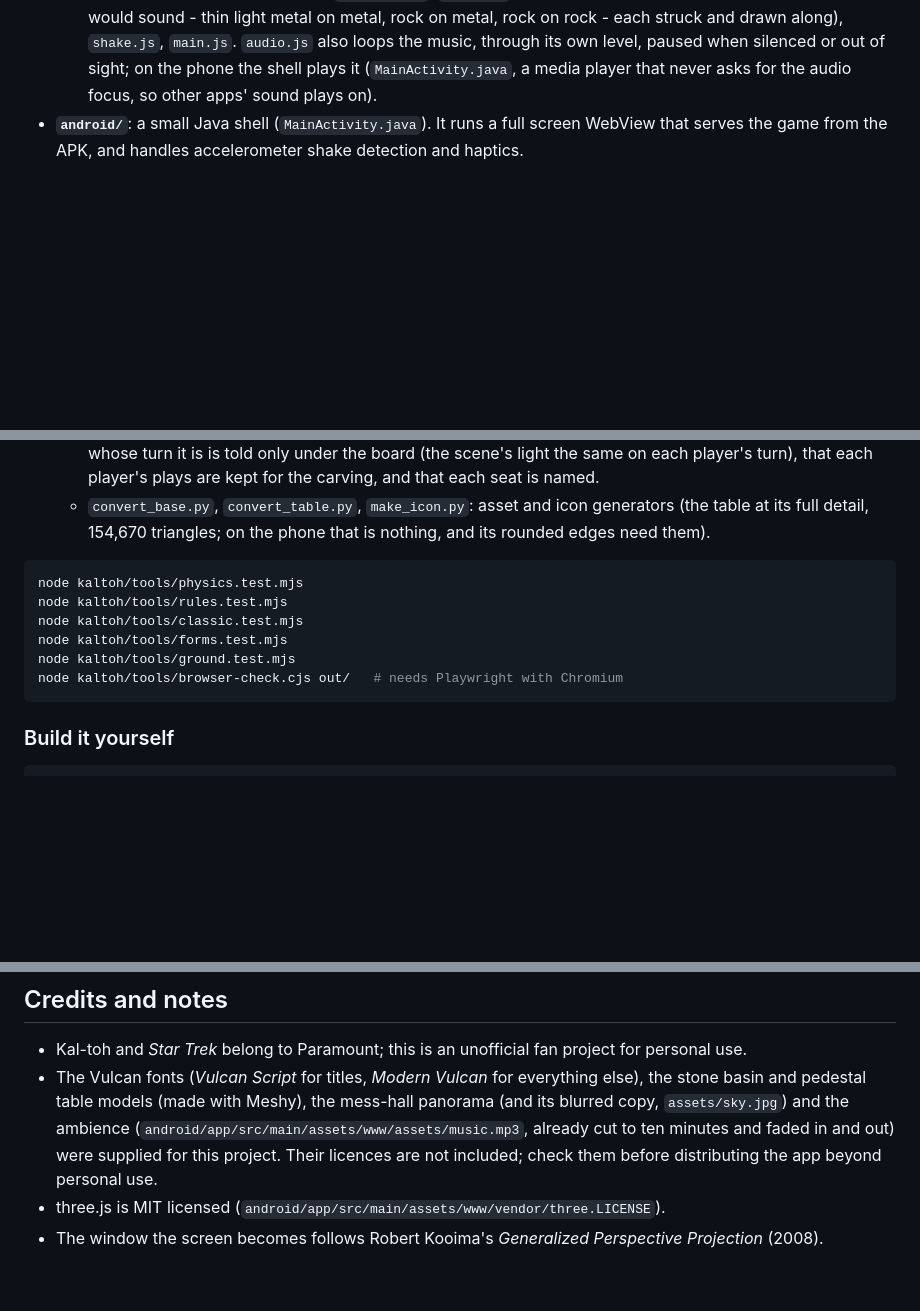
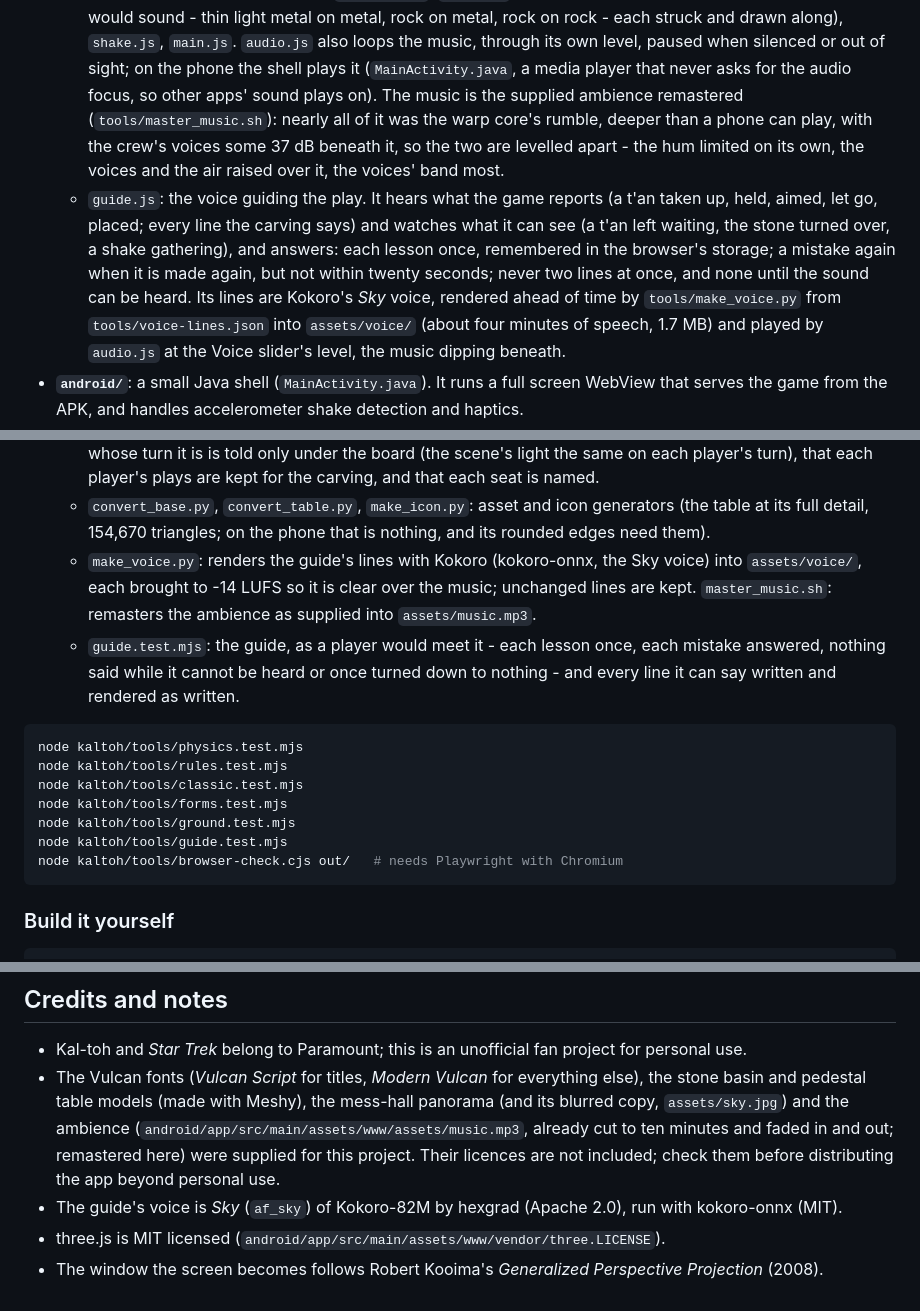
Before and after one commit to dotails/Christopher, a Markdown page: kaltoh/README.md, 3 parts joined by grey strips. Drawn GitHub-style; blank space fills up the shorter version.

Commit message:
README: the guiding voice, the Voice slider, the voices brought up in the music
Co-Authored-By: Claude Opus 5.5 <noreply@anthropic.com>
Claude-Session: https://claude.ai/code/session_01CQSpDyMziA3C9B7p659SkK

````diff
--- a/kaltoh/README.md
+++ b/kaltoh/README.md
@@ -257,7 +261,18 @@ it found it.
     metal, rock on metal, rock on rock - each struck and drawn along), `shake.js`, `main.js`. `audio.js` also
     loops the music, through its own level, paused when silenced or out of sight; on the phone the
     shell plays it (`MainActivity.java`, a media player that never asks for the audio focus, so other
-    apps' sound plays on).
+    apps' sound plays on). The music is the supplied ambience remastered (`tools/master_music.sh`):
+    nearly all of it was the warp core's rumble, deeper than a phone can play, with the crew's
+    voices some 37 dB beneath it, so the two are levelled apart - the hum limited on its own, the
+    voices and the air raised over it, the voices' band most.
+  - `guide.js`: the voice guiding the play. It hears what the game reports (a t'an taken up, held,
+    aimed, let go, placed; every line the carving says) and watches what it can see (a t'an left
+    waiting, the stone turned over, a shake gathering), and answers: each lesson once, remembered
+    in the browser's storage; a mistake again when it is made again, but not within twenty seconds;
+    never two lines at once, and none until the sound can be heard. Its lines are Kokoro's *Sky*
+    voice, rendered ahead of time by `tools/make_voice.py` from `tools/voice-lines.json` into
+    `assets/voice/` (about four minutes of speech, 1.7 MB) and played by `audio.js` at the Voice
+    slider's level, the music dipping beneath.
 - **`android/`**: a small Java shell (`MainActivity.java`). It runs a full screen WebView that
   serves the game from the APK, and handles accelerometer shake detection and haptics.
 - **`tools/`**
@@ -308,6 +323,12 @@ it found it.
     that each player's plays are kept for the carving, and that each seat is named.
   - `convert_base.py`, `convert_table.py`, `make_icon.py`: asset and icon generators (the table at its
     full detail, 154,670 triangles; on the phone that is nothing, and its rounded edges need them).
+  - `make_voice.py`: renders the guide's lines with Kokoro (kokoro-onnx, the Sky voice) into
+    `assets/voice/`, each brought to -14 LUFS so it is clear over the music; unchanged lines are
+    kept. `master_music.sh`: remasters the ambience as supplied into `assets/music.mp3`.
+  - `guide.test.mjs`: the guide, as a player would meet it - each lesson once, each mistake
+    answered, nothing said while it cannot be heard or once turned down to nothing - and every line
+    it can say written and rendered as written.
 
 ```sh
 node kaltoh/tools/physics.test.mjs
@@ -315,6 +336,7 @@ node kaltoh/tools/rules.test.mjs
 node kaltoh/tools/classic.test.mjs
 node kaltoh/tools/forms.test.mjs
 node kaltoh/tools/ground.test.mjs
+node kaltoh/tools/guide.test.mjs
 node kaltoh/tools/browser-check.cjs out/   # needs Playwright with Chromium
 ```
 
@@ -338,8 +360,10 @@ area; press `R` to begin anew, and use the mouse wheel to draw nearer.
   basin and pedestal table models (made with Meshy), the mess-hall panorama (and its blurred copy,
   `assets/sky.jpg`) and the ambience
   (`android/app/src/main/assets/www/assets/music.mp3`, already cut to ten minutes and faded in and
-  out) were supplied for this project. Their licences are not included; check them before
-  distributing the app beyond personal use.
+  out; remastered here) were supplied for this project. Their licences are not included; check them
+  before distributing the app beyond personal use.
+- The guide's voice is *Sky* (`af_sky`) of Kokoro-82M by hexgrad (Apache 2.0), run with
+  kokoro-onnx (MIT).
 - three.js is MIT licensed (`android/app/src/main/assets/www/vendor/three.LICENSE`).
 - The window the screen becomes follows Robert Kooima's *Generalized Perspective Projection*
   (2008).
````
Also changed, not shown: other parts of kaltoh/README.md (+5 -1 lines).
